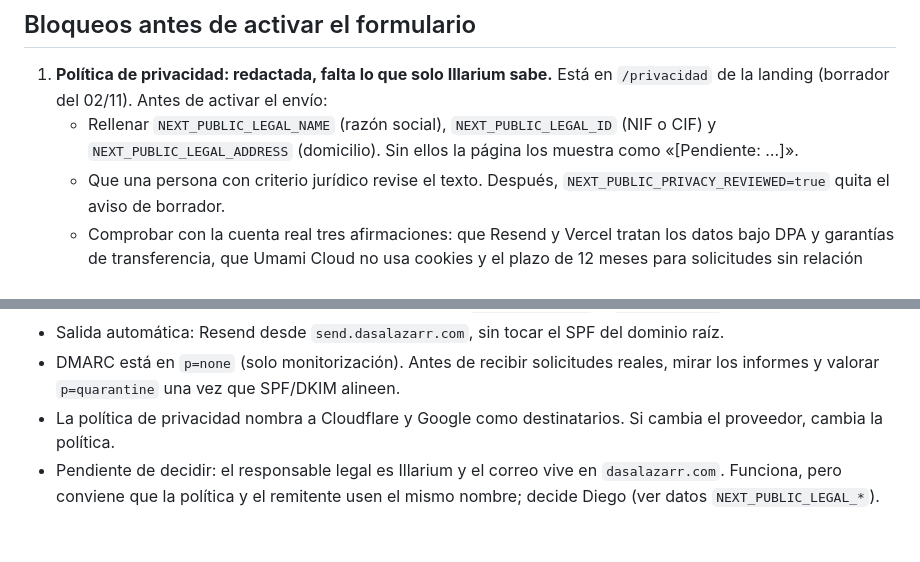
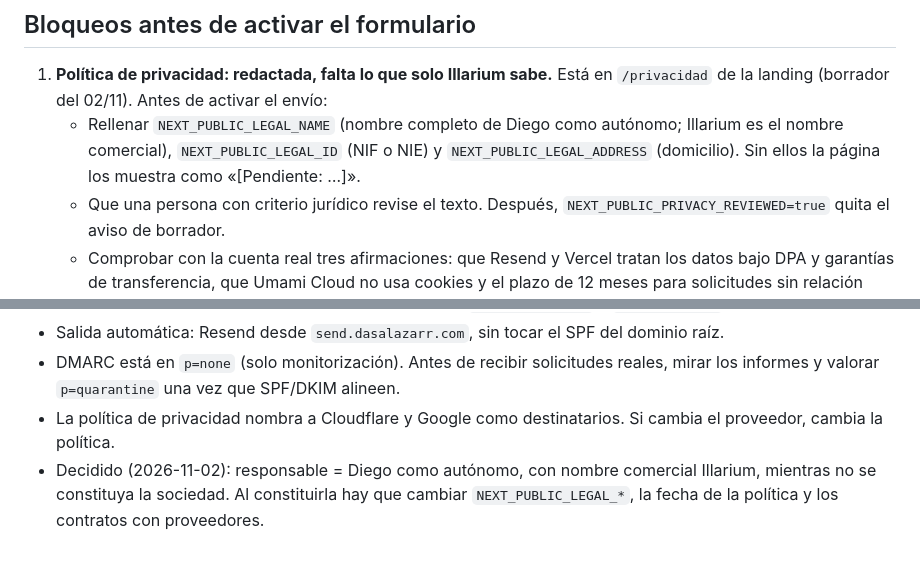
Before and after one commit to dasalazarr/solaris, a Markdown page: docs/despliegue.md, 2 parts joined by grey strips. Rendered like a GitHub page.

Commit message:
docs: decisión de responsable autónomo en la guía de despliegue
Co-Authored-By: Claude Sonnet 5.5 <noreply@anthropic.com>

```diff
--- a/docs/despliegue.md
+++ b/docs/despliegue.md
@@ -4,7 +4,7 @@ Estado: preparado, **sin desplegar**. Lo despliega Diego o se hace con su confir
 
 ## Bloqueos antes de activar el formulario
 1. **Política de privacidad: redactada, falta lo que solo Illarium sabe.** Está en `/privacidad` de la landing (borrador del 02/11). Antes de activar el envío:
-   - Rellenar `NEXT_PUBLIC_LEGAL_NAME` (razón social), `NEXT_PUBLIC_LEGAL_ID` (NIF o CIF) y `NEXT_PUBLIC_LEGAL_ADDRESS` (domicilio). Sin ellos la página los muestra como «[Pendiente: …]».
+   - Rellenar `NEXT_PUBLIC_LEGAL_NAME` (nombre completo de Diego como autónomo; Illarium es el nombre comercial), `NEXT_PUBLIC_LEGAL_ID` (NIF o NIE) y `NEXT_PUBLIC_LEGAL_ADDRESS` (domicilio). Sin ellos la página los muestra como «[Pendiente: …]».
    - Que una persona con criterio jurídico revise el texto. Después, `NEXT_PUBLIC_PRIVACY_REVIEWED=true` quita el aviso de borrador.
    - Comprobar con la cuenta real tres afirmaciones: que Resend y Vercel tratan los datos bajo DPA y garantías de transferencia, que Umami Cloud no usa cookies y el plazo de 12 meses para solicitudes sin relación comercial.
    - **Aviso legal y cookies siguen enlazando a `#`.** El aviso legal es obligatorio (LSSI) y llevará los mismos datos de identificación. En cookies, la landing no usa ninguna; la demo solo una técnica de sesión.
@@ -63,4 +63,4 @@ Las `NEXT_PUBLIC_*` se fijan en el build: si se cambian, hay que redesplegar.
 - Salida automática: Resend desde `send.dasalazarr.com`, sin tocar el SPF del dominio raíz.
 - DMARC está en `p=none` (solo monitorización). Antes de recibir solicitudes reales, mirar los informes y valorar `p=quarantine` una vez que SPF/DKIM alineen.
 - La política de privacidad nombra a Cloudflare y Google como destinatarios. Si cambia el proveedor, cambia la política.
-- Pendiente de decidir: el responsable legal es Illarium y el correo vive en `dasalazarr.com`. Funciona, pero conviene que la política y el remitente usen el mismo nombre; decide Diego (ver datos `NEXT_PUBLIC_LEGAL_*`).
+- Decidido (2026-11-02): responsable = Diego como autónomo, con nombre comercial Illarium, mientras no se constituya la sociedad. Al constituirla hay que cambiar `NEXT_PUBLIC_LEGAL_*`, la fecha de la política y los contratos con proveedores.
```
